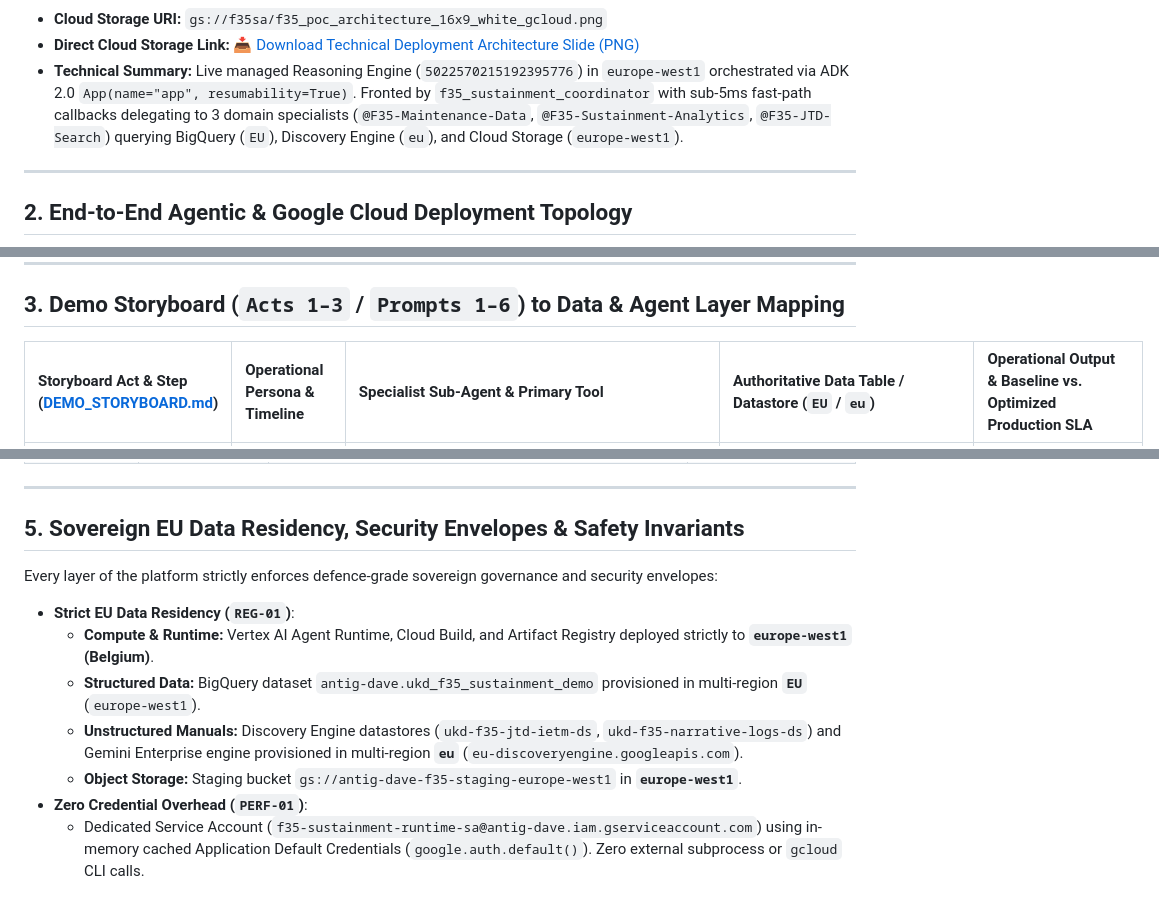
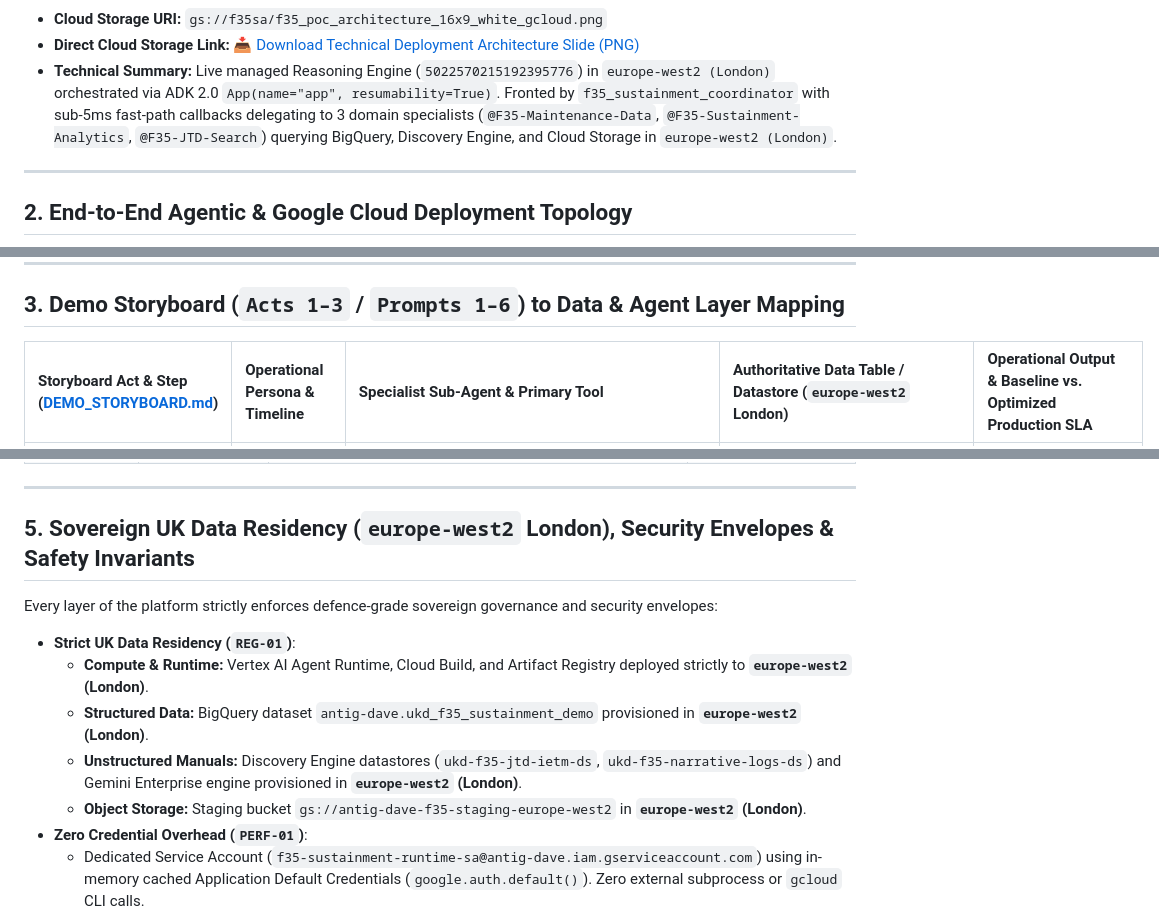
Before and after one commit to edwardsda-prog/f35, a Markdown page: F35_POC_ONE_PAGE_ARCHITECTURE.md, 3 parts joined by grey strips. Rendered like a GitHub page.

```diff
--- a/F35_POC_ONE_PAGE_ARCHITECTURE.md
+++ b/F35_POC_ONE_PAGE_ARCHITECTURE.md
@@ -29,7 +29,7 @@
 
 * **Cloud Storage URI:** `gs://f35sa/f35_poc_architecture_16x9_white_gcloud.png`
 * **Direct Cloud Storage Link:** [📥 Download Technical Deployment Architecture Slide (PNG)](https://storage.cloud.google.com/f35sa/f35_poc_architecture_16x9_white_gcloud.png)
-* **Technical Summary:** Live managed Reasoning Engine (`5022570215192395776`) in `europe-west1` orchestrated via ADK 2.0 `App(name="app", resumability=True)`. Fronted by `f35_sustainment_coordinator` with sub-5ms fast-path callbacks delegating to 3 domain specialists (`@F35-Maintenance-Data`, `@F35-Sustainment-Analytics`, `@F35-JTD-Search`) querying BigQuery (`EU`), Discovery Engine (`eu`), and Cloud Storage (`europe-west1`).
+* **Technical Summary:** Live managed Reasoning Engine (`5022570215192395776`) in `europe-west2 (London)` orchestrated via ADK 2.0 `App(name="app", resumability=True)`. Fronted by `f35_sustainment_coordinator` with sub-5ms fast-path callbacks delegating to 3 domain specialists (`@F35-Maintenance-Data`, `@F35-Sustainment-Analytics`, `@F35-JTD-Search`) querying BigQuery, Discovery Engine, and Cloud Storage in `europe-west2 (London)`.
 
 ---
 
@@ -127,5 +127,5 @@ flowchart TB
 
 ## 3. Demo Storyboard (`Acts 1–3` / `Prompts 1–6`) to Data & Agent Layer Mapping
 
-| Storyboard Act & Step ([DEMO_STORYBOARD.md](./DEMO_STORYBOARD.md)) | Operational Persona & Timeline | Specialist Sub-Agent & Primary Tool | Authoritative Data Table / Datastore (`EU` / `eu`) | Operational Output & Baseline vs. Optimized Production SLA |
+| Storyboard Act & Step ([DEMO_STORYBOARD.md](./DEMO_STORYBOARD.md)) | Operational Persona & Timeline | Specialist Sub-Agent & Primary Tool | Authoritative Data Table / Datastore (`europe-west2` London) | Operational Output & Baseline vs. Optimized Production SLA |
 | :--- | :--- | :--- | :--- | :--- |
@@ -153,15 +153,15 @@ Under **`ISS-017`**, the platform underwent comprehensive production latency opt
 
 ---
 
-## 5. Sovereign EU Data Residency, Security Envelopes & Safety Invariants
+## 5. Sovereign UK Data Residency (`europe-west2` London), Security Envelopes & Safety Invariants
 
 Every layer of the platform strictly enforces defence-grade sovereign governance and security envelopes:
 
-* **Strict EU Data Residency (`REG-01`)**:
-  * **Compute & Runtime:** Vertex AI Agent Runtime, Cloud Build, and Artifact Registry deployed strictly to **`europe-west1` (Belgium)**.
-  * **Structured Data:** BigQuery dataset `antig-dave.ukd_f35_sustainment_demo` provisioned in multi-region **`EU`** (`europe-west1`).
-  * **Unstructured Manuals:** Discovery Engine datastores (`ukd-f35-jtd-ietm-ds`, `ukd-f35-narrative-logs-ds`) and Gemini Enterprise engine provisioned in multi-region **`eu`** (`eu-discoveryengine.googleapis.com`).
-  * **Object Storage:** Staging bucket `gs://antig-dave-f35-staging-europe-west1` in **`europe-west1`**.
+* **Strict UK Data Residency (`REG-01`)**:
+  * **Compute & Runtime:** Vertex AI Agent Runtime, Cloud Build, and Artifact Registry deployed strictly to **`europe-west2` (London)**.
+  * **Structured Data:** BigQuery dataset `antig-dave.ukd_f35_sustainment_demo` provisioned in **`europe-west2` (London)**.
+  * **Unstructured Manuals:** Discovery Engine datastores (`ukd-f35-jtd-ietm-ds`, `ukd-f35-narrative-logs-ds`) and Gemini Enterprise engine provisioned in **`europe-west2` (London)**.
+  * **Object Storage:** Staging bucket `gs://antig-dave-f35-staging-europe-west2` in **`europe-west2` (London)**.
 * **Zero Credential Overhead (`PERF-01`)**:
   * Dedicated Service Account (`f35-sustainment-runtime-sa@antig-dave.iam.gserviceaccount.com`) using in-memory cached Application Default Credentials (`google.auth.default()`). Zero external subprocess or `gcloud` CLI calls.
 * **Read-Only Safety Envelope**:
```
Also changed, not shown: other parts of F35_POC_ONE_PAGE_ARCHITECTURE.md (+19 -19 lines), docs/assets/f35_executive_capability_architecture_16x9_white_gcloud.png, docs/assets/f35_poc_architecture_16x9_white_gcloud.png, 1 other file.
